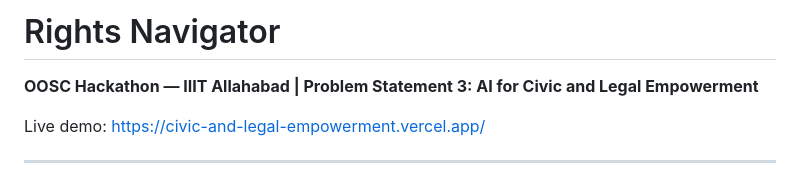
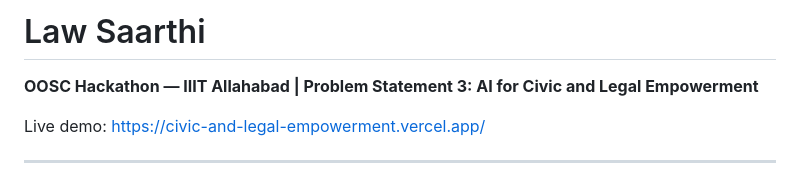
Before and after one commit to AKVanugrah06/Civic-and-Legal-empowerment, a Markdown page: README.md, the part around the change. GitHub-like rendering.

Commit message:
Rename project from Rights Navigator to Law Saarthi

```diff
--- a/README.md
+++ b/README.md
@@ -1,4 +1,4 @@
-# Rights Navigator
+# Law Saarthi
 
 **OOSC Hackathon — IIIT Allahabad | Problem Statement 3: AI for Civic and Legal Empowerment**
 
```
